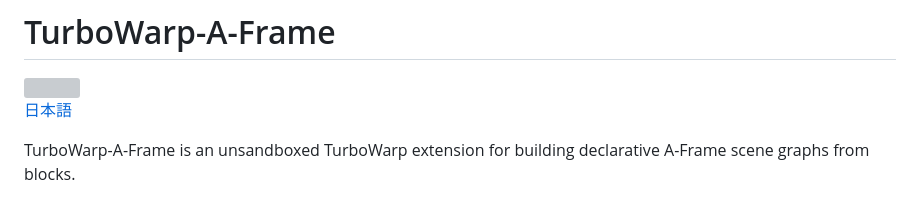
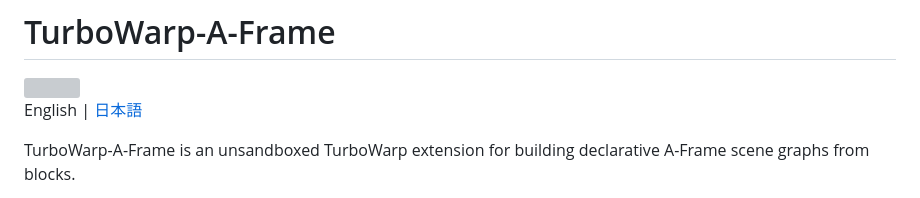
Before and after one commit to kubohiroya/turbowarp-aframe, a Markdown page: README.md, the part around the change. Drawn GitHub-style; grey boxes are pictures that could not be loaded.

```diff
--- a/README.md
+++ b/README.md
@@ -2,7 +2,7 @@
 
 <img src="assets/block-icon.svg" alt="" width="48" height="48">
 
-[日本語](README.ja.md)
+English | [日本語](README.ja.md)
 
 TurboWarp-A-Frame is an unsandboxed TurboWarp extension for building declarative A-Frame scene graphs from blocks.
 
```
Also changed, not shown: README.ja.md (+1 -1 lines).
